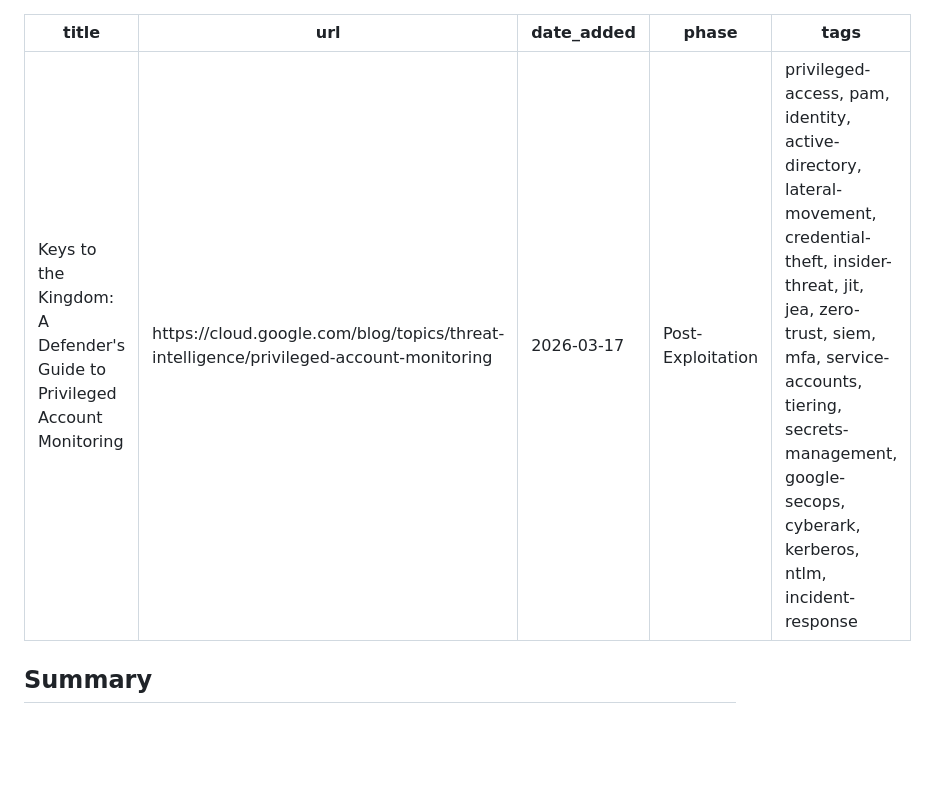
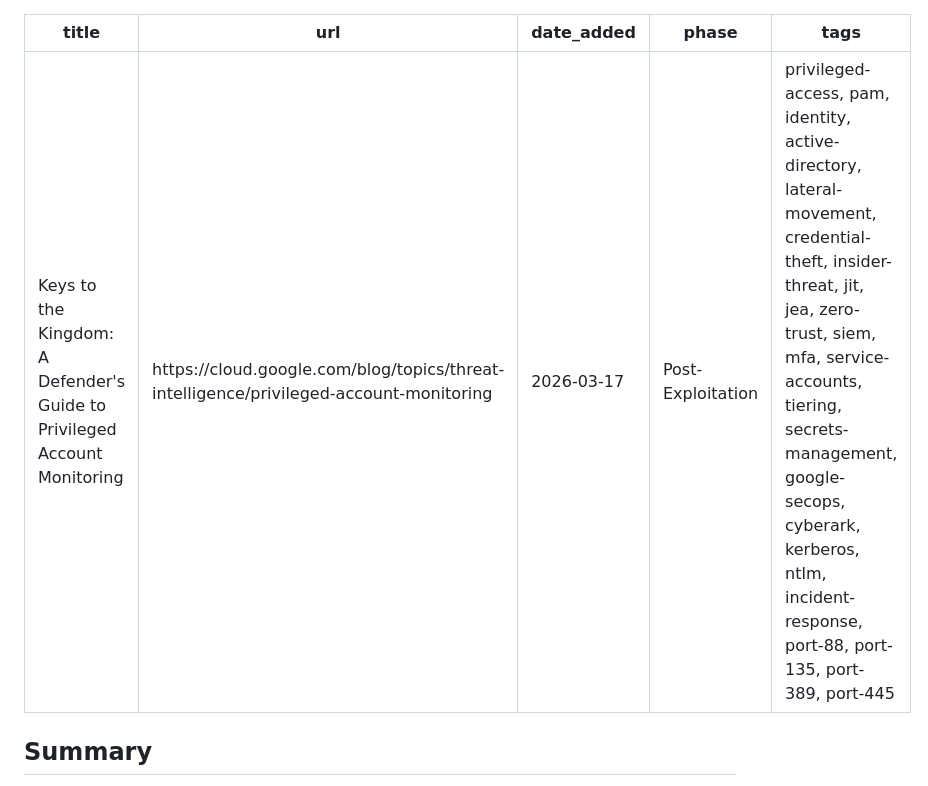
Before and after one commit to pencer-io/sec-reading-notes, a Markdown page: 06-post-exploitation/2026-03-17-keys-to-the-kingdom-defenders-guide-to-privileged-account-monitoring.md, the part around the change. GitHub-like rendering; blank space fills up the shorter version.

Commit message:
Add port tags: port-88, port-135, port-389, port-445 — 2026-03-17-keys-to-the-kingdom-defenders-guide-to-privileged-account-monitoring.md

```diff
--- a/06-post-exploitation/2026-03-17-keys-to-the-kingdom-defenders-guide-to-privileged-account-monitoring.md
+++ b/06-post-exploitation/2026-03-17-keys-to-the-kingdom-defenders-guide-to-privileged-account-monitoring.md
@@ -3,7 +3,7 @@ title: "Keys to the Kingdom: A Defender's Guide to Privileged Account Monitoring
 url: https://cloud.google.com/blog/topics/threat-intelligence/privileged-account-monitoring
 date_added: 2026-03-17
 phase: Post-Exploitation
-tags: privileged-access, pam, identity, active-directory, lateral-movement, credential-theft, insider-threat, jit, jea, zero-trust, siem, mfa, service-accounts, tiering, secrets-management, google-secops, cyberark, kerberos, ntlm, incident-response
+tags: privileged-access, pam, identity, active-directory, lateral-movement, credential-theft, insider-threat, jit, jea, zero-trust, siem, mfa, service-accounts, tiering, secrets-management, google-secops, cyberark, kerberos, ntlm, incident-response, port-88, port-135, port-389, port-445
 ---
 
 ## Summary
```
